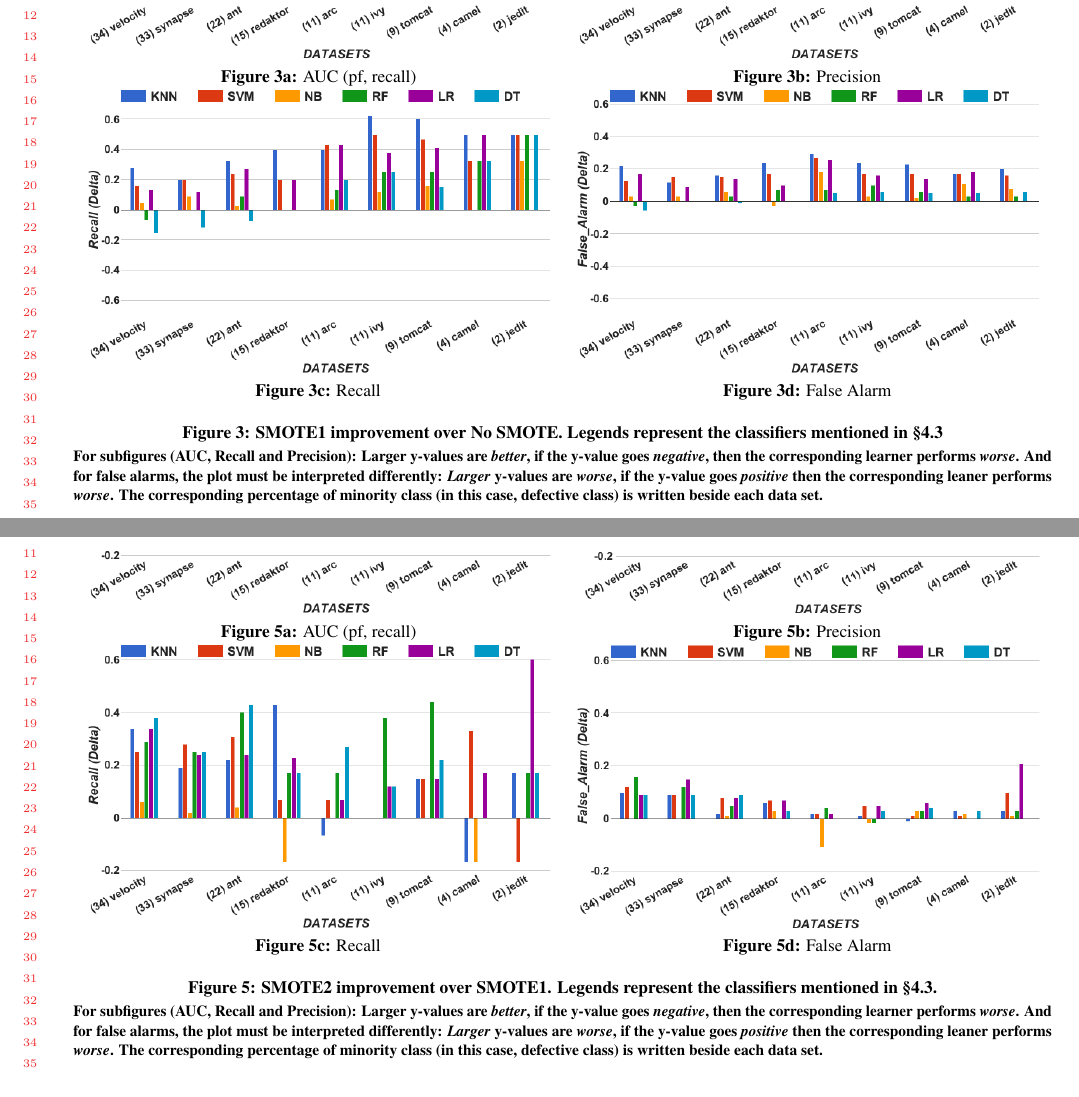
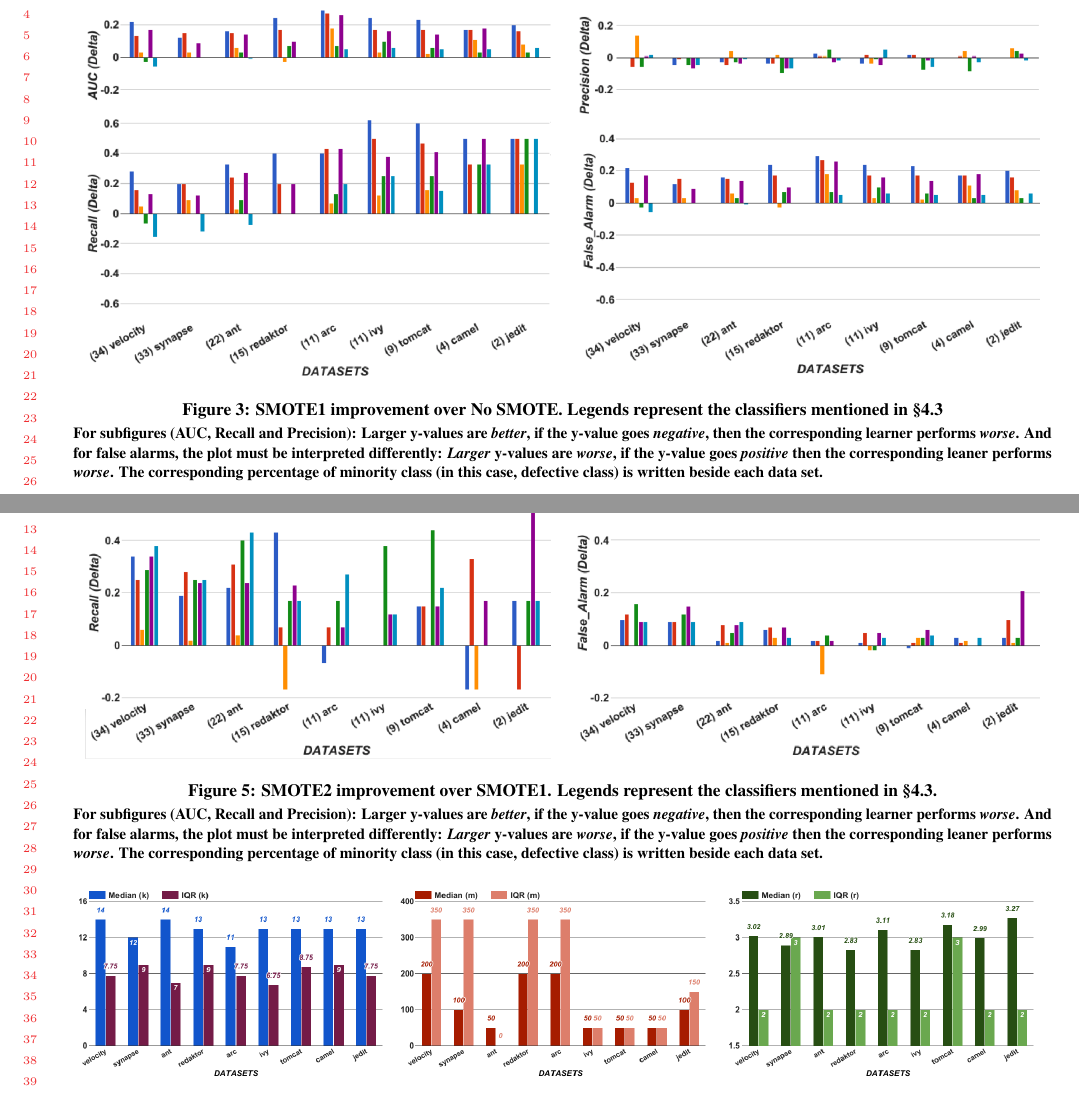
Before and after one commit to ai-se/valueOfsmote, a LaTeX paper (main.tex, which reads result.tex): two parts of pages 7 and 8 of 12, joined at a grey line, cut at the place of the change. Compiled offline with pdfLaTeX.

Commit message:
Updates from ShareLaTeX

```diff
--- a/result.tex
+++ b/result.tex
@@ -3,18 +3,11 @@
 \begin{figure*}[!t]
 \begin{minipage}{.5\linewidth}
 \centering
-        \includegraphics[width=.95\linewidth]{./fig/AUC_untuned.png}
-
-  {\bf Figure~\ref{fig:untuned}a:} AUC (pf, recall)
-        \includegraphics[width=.95\linewidth]{./fig/Recall_untuned.png}
-  {\bf Figure~\ref{fig:untuned}c:} Recall
+        \includegraphics[width=.95\linewidth]{./fig/AUC_recall_untuned.png}
     \end{minipage}%
 \begin{minipage}{.5\linewidth}
         \centering
-        \includegraphics[width=.95\linewidth]{./fig/prec_untuned.png}
-  {\bf Figure~\ref{fig:untuned}b:} Precision
-        \includegraphics[width=.95\linewidth]{./fig/pf_untuned.png}
-  {\bf Figure~\ref{fig:untuned}d:} False Alarm
+        \includegraphics[width=.95\linewidth]{./fig/prec_pf_untuned.png}
     \end{minipage}%
     \caption{SMOTE1 improvement over No SMOTE. Legends represent the classifiers mentioned in \tion{classes}}
     \vspace{-10pt}
@@ -40,18 +33,11 @@
 \begin{figure*}[!t]
 \begin{minipage}{.5\linewidth}
 \centering
-        \includegraphics[width=.95\linewidth]{./fig/AUC_tuned.png}
-
-  {\bf Figure~\ref{fig:tuned}a:} AUC (pf, recall)
-        \includegraphics[width=.95\linewidth]{./fig/Recall_tuned.png}
-  {\bf Figure~\ref{fig:tuned}c:} Recall
+        \includegraphics[width=.95\linewidth]{./fig/AUC_recall_tuned.png}
     \end{minipage}%
 \begin{minipage}{.5\linewidth}
         \centering
-        \includegraphics[width=.95\linewidth]{./fig/prec_tuned.png}
-  {\bf Figure~\ref{fig:tuned}b:} Precision
-        \includegraphics[width=.95\linewidth]{./fig/pf_tuned.png}
-  {\bf Figure~\ref{fig:tuned}d:} False Alarm
+        \includegraphics[width=.95\linewidth]{./fig/prec_pf_tuned.png}
     \end{minipage}%
 
     \caption{SMOTE2 improvement over SMOTE1. Legends represent the classifiers mentioned in \tion{classes}.}
```
Also changed, not shown: main.tex (+1 -5 lines), fig/AUC_auc1.png (added), fig/AUC_prec.png (added), fig/AUC_recall_tuned.png (added), fig/AUC_recall_untuned.png (added), fig/acc_f_tuned.png (added), fig/prec_pf_tuned.png (added), fig/prec_pf_untuned.png (added), result.tex (15 more changed lines).
